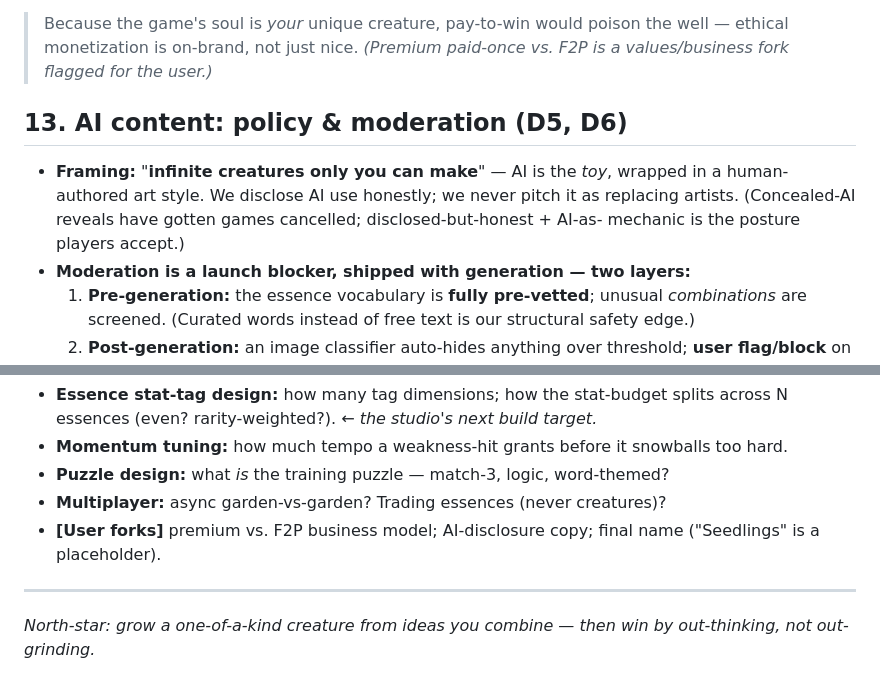
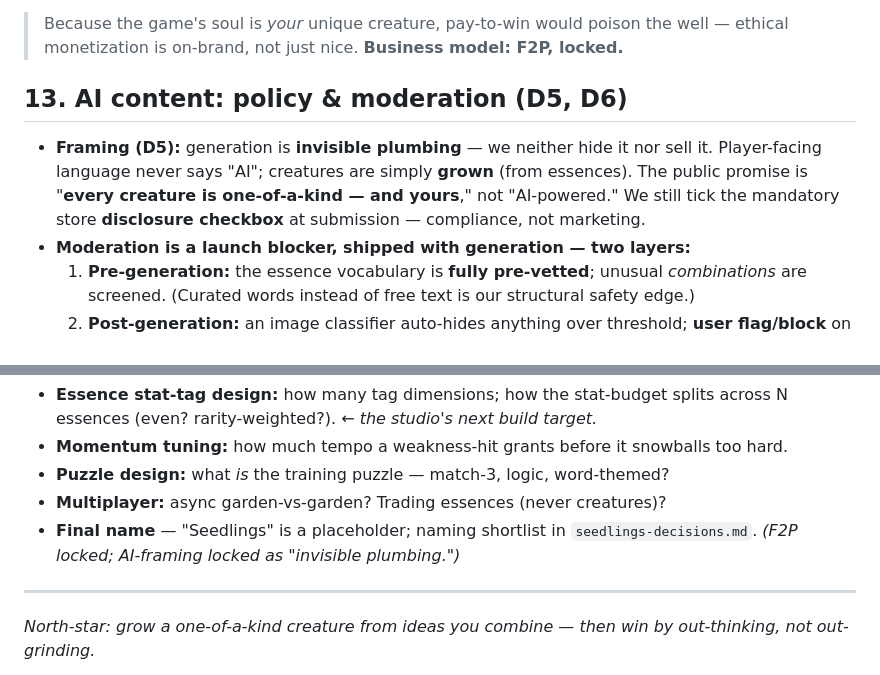
Before and after one commit to 13-1V1/BMeyer, a Markdown page: docs/seedlings-gdd.md, 2 parts joined by grey strips. Rendered like a GitHub page.

```diff
--- a/docs/seedlings-gdd.md
+++ b/docs/seedlings-gdd.md
@@ -332,15 +332,15 @@ power:**
   published odds**. Anything touching battle strength is **earnable through play.**
 
 > Because the game's soul is *your* unique creature, pay-to-win would poison the well — ethical
-> monetization is on-brand, not just nice. *(Premium paid-once vs. F2P is a values/business
-> fork flagged for the user.)*
+> monetization is on-brand, not just nice. **Business model: F2P, locked.**
 
 ## 13. AI content: policy & moderation (D5, D6)
 
-- **Framing:** "**infinite creatures only you can make**" — AI is the *toy*, wrapped in a
-  human-authored art style. We disclose AI use honestly; we never pitch it as replacing
-  artists. (Concealed-AI reveals have gotten games cancelled; disclosed-but-honest + AI-as-
-  mechanic is the posture players accept.)
+- **Framing (D5):** generation is **invisible plumbing** — we neither hide it nor sell it.
+  Player-facing language never says "AI"; creatures are simply **grown** (from essences). The
+  public promise is "**every creature is one-of-a-kind — and yours**," not "AI-powered." We
+  still tick the mandatory store **disclosure checkbox** at submission — compliance, not
+  marketing.
 - **Moderation is a launch blocker, shipped with generation — two layers:**
   1. **Pre-generation:** the essence vocabulary is **fully pre-vetted**; unusual *combinations*
      are screened. (Curated words instead of free text is our structural safety edge.)
@@ -386,8 +386,8 @@ power:**
 - **Momentum tuning:** how much tempo a weakness-hit grants before it snowballs too hard.
 - **Puzzle design:** what *is* the training puzzle — match-3, logic, word-themed?
 - **Multiplayer:** async garden-vs-garden? Trading essences (never creatures)?
-- **[User forks]** premium vs. F2P business model; AI-disclosure copy; final name ("Seedlings"
-  is a placeholder).
+- **Final name** — "Seedlings" is a placeholder; naming shortlist in `seedlings-decisions.md`.
+  *(F2P locked; AI-framing locked as "invisible plumbing.")*
 
 ---
 
```
Also changed, not shown: docs/seedlings-decisions.md (+33 -11 lines).
